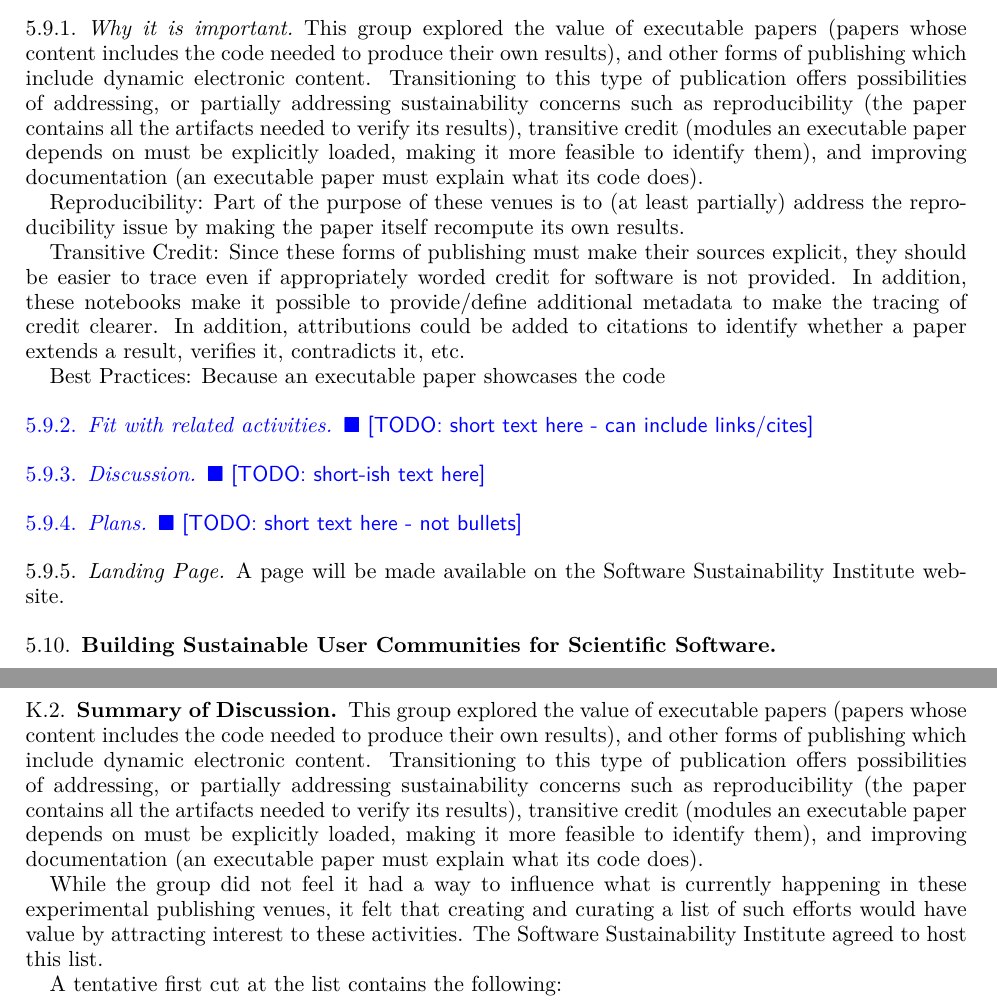
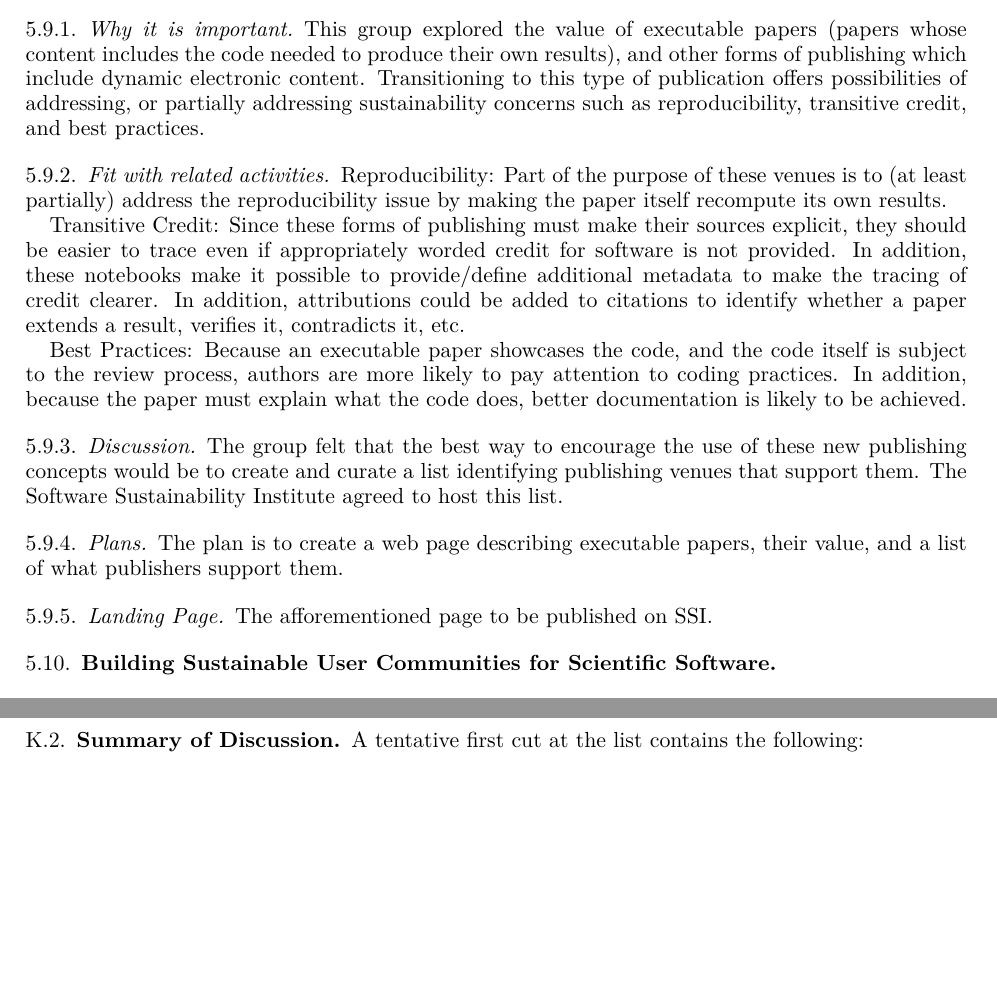
Before and after one commit to WSSSPE/meetings, a LaTeX paper (WSSSPE3/report/WSSSPE3_review.tex, which reads WSSSPE3/report/wg_appendix_publishing_SW.tex, WSSSPE3/report/wg_main_publishing_SW.tex): two parts of pages 7 and 14 of 15, joined at a grey line, cut so that both start at the same text, the shorter picture padded with empty space. Compiled offline with pdfLaTeX.

Commit message:
Fleshed out main section.
Former-commit-id: 88d5f396cbab1b88397c525cf3d98b376faff1e3

```diff
--- a/WSSSPE3/report/wg_appendix_publishing_SW.tex
+++ b/WSSSPE3/report/wg_appendix_publishing_SW.tex
@@ -14,20 +14,6 @@
 }
 
 \subsection{Summary of Discussion}
-
-This group explored the value of executable papers (papers whose content includes
-the code needed to produce their own results), and other forms of publishing which
-include dynamic electronic content. Transitioning to this type of publication offers
-possibilities of addressing, or partially addressing sustainability concerns
-such as reproducibility (the paper contains all the artifacts needed to verify its
-results), transitive credit (modules an executable paper depends on must be explicitly
-loaded, making it more feasible to identify them), and improving documentation (an executable
-paper must explain what its code does).
-
-While the group did not feel it had a way to influence what is currently happening
-in these experimental publishing venues, it felt that creating and curating a list of
-such efforts would have value by attracting interest to these activities.
-The Software Sustainability Institute agreed to host this list.
 
 A tentative first cut at the list contains the following:
 \begin{itemize}
--- a/WSSSPE3/report/wg_main_publishing_SW.tex
+++ b/WSSSPE3/report/wg_main_publishing_SW.tex
@@ -6,10 +6,9 @@ This group explored the value of executable papers (papers whose content include
 the code needed to produce their own results), and other forms of publishing which
 include dynamic electronic content. Transitioning to this type of publication offers
 possibilities of addressing, or partially addressing sustainability concerns
-such as reproducibility (the paper contains all the artifacts needed to verify its
-results), transitive credit (modules an executable paper depends on must be explicitly
-loaded, making it more feasible to identify them), and improving documentation (an executable
-paper must explain what its code does).
+such as reproducibility, transitive credit, and best practices.
+
+\subsubsection{Fit with related activities}
 
 Reproducibility: Part of the purpose of these venues is to (at least partially)
 address the reproducibility issue by making the paper itself recompute its own
@@ -22,17 +21,22 @@ additional metadata to make the tracing of credit clearer. In addition, attribut
 could be added to citations to identify whether a paper extends a result, verifies it,
 contradicts it, etc.
 
-Best Practices: Because an executable paper showcases the code
-
-\subsubsection{Fit with related activities}
-\todo{short text here - can include links/cites}
+Best Practices: Because an executable paper showcases the code, and the code itself
+is subject to the review process, authors are more likely to pay attention to coding
+practices. In addition, because the paper must explain what the code does, better
+documentation is likely to be achieved.
 
 \subsubsection{Discussion}
-\todo{short-ish text here}
+
+The group felt that the best way to encourage the use of these new publishing
+concepts would be to create and curate a list identifying publishing venues
+that support them. The Software Sustainability Institute agreed to host this list.
 
 \subsubsection{Plans}
-\todo{short text here - not bullets}
+
+The plan is to create a web page describing executable papers, their value, and
+a list of what publishers support them.
 
 \subsubsection{Landing Page}
 
-A page will be made available on the Software Sustainability Institute website.
+The afforementioned page to be published on SSI.
```
